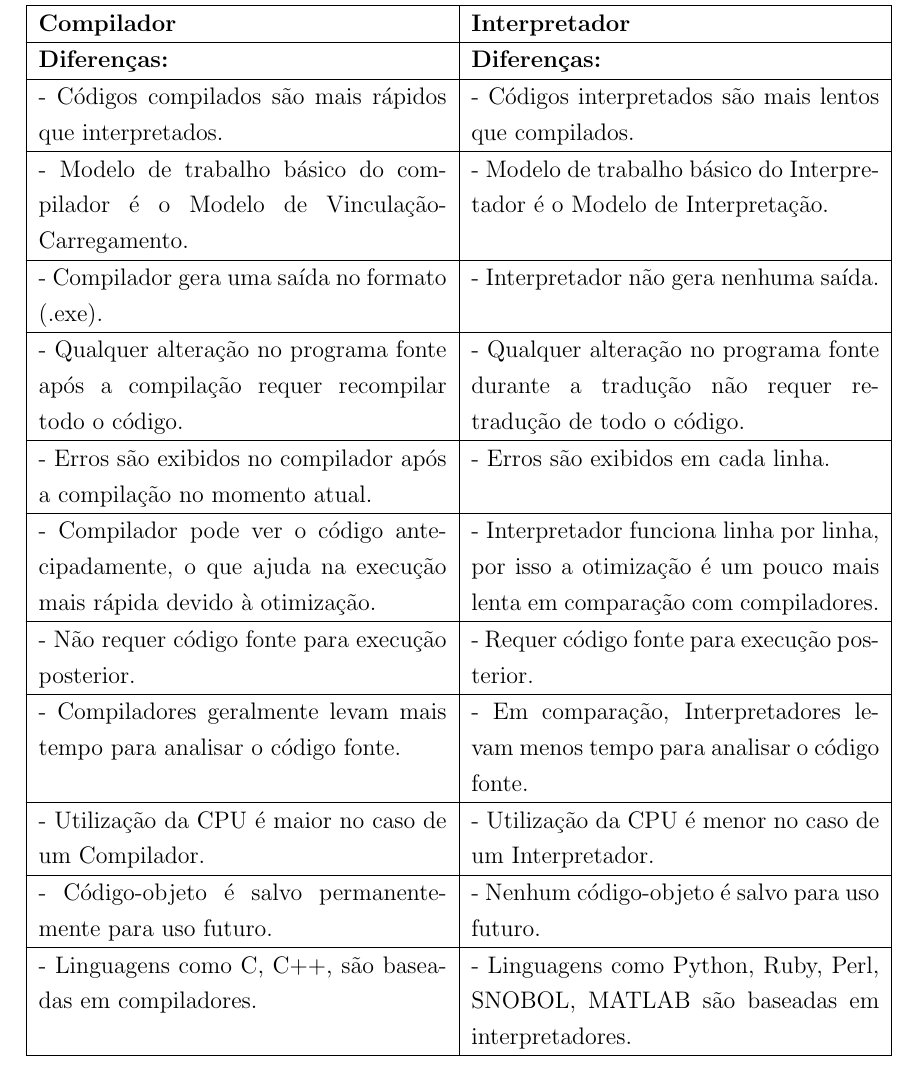
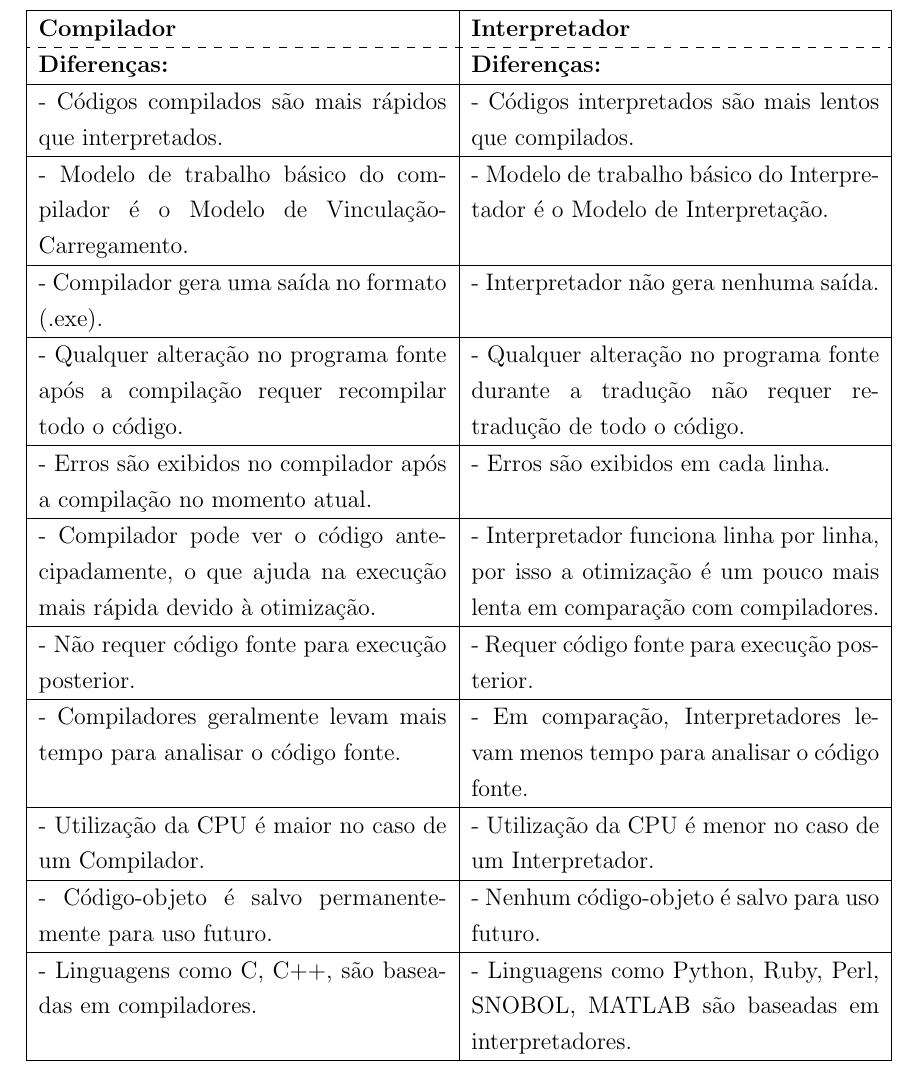
Before and after one commit to Luidooo/Data_structures_and_algorithms, a LaTeX thesis (CPPclass/Lab-0/Lab-0.tex): part of page 5 of 5, cut so that both start at the same text. Compiled offline with pdfLaTeX.

Commit message:
New lab-o pdf

```diff
--- a/CPPclass/Lab-0/Lab-0.tex
+++ b/CPPclass/Lab-0/Lab-0.tex
@@ -138,7 +138,7 @@ Ele contém código pré-compilado, código-fonte, etc.
 \begin{tabular}{|p{0.45\linewidth}|p{0.45\linewidth}|}
 \hline
 \textbf{Compilador} & \textbf{Interpretador} \\
-\hline
+\hdashline
 
 \begin{comment}
 \textbf{Passos da Programação:} & \textbf{Passos da Programação:} \\
```
Also changed, not shown: CPPclass/Lab-0/Lab-0.pdf.
